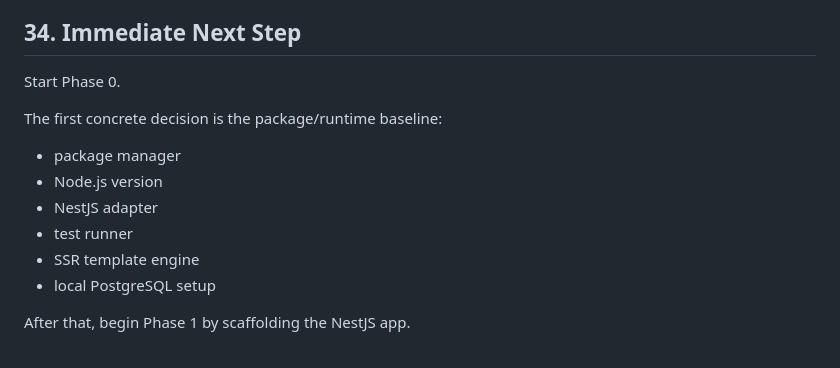
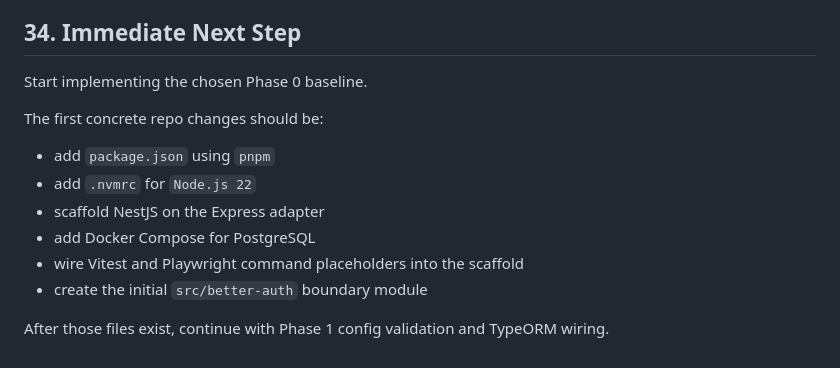
Before and after one commit to onfranciis/OID, a Markdown page: ROADMAP.md, the part around one of its changes. GitHub-like rendering.

```diff
--- a/ROADMAP.md
+++ b/ROADMAP.md
@@ -1024,15 +1032,15 @@ When a future agent session works on this project:
 
 ## 34. Immediate Next Step
 
-Start Phase 0.
+Start implementing the chosen Phase 0 baseline.
 
-The first concrete decision is the package/runtime baseline:
+The first concrete repo changes should be:
 
-- package manager
-- Node.js version
-- NestJS adapter
-- test runner
-- SSR template engine
-- local PostgreSQL setup
+- add `package.json` using `pnpm`
+- add `.nvmrc` for `Node.js 22`
+- scaffold NestJS on the Express adapter
+- add Docker Compose for PostgreSQL
+- wire Vitest and Playwright command placeholders into the scaffold
+- create the initial `src/better-auth` boundary module
 
-After that, begin Phase 1 by scaffolding the NestJS app.
+After those files exist, continue with Phase 1 config validation and TypeORM wiring.
```
Also changed, not shown: other parts of ROADMAP.md (+18 -10 lines).
